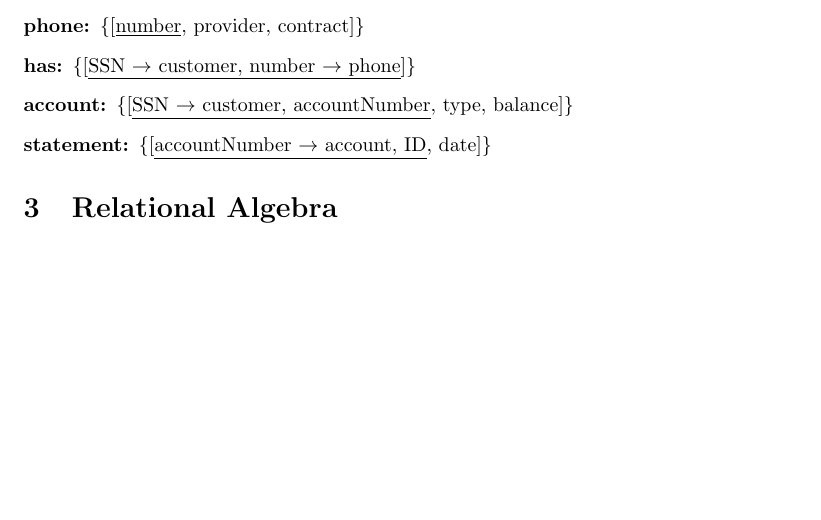
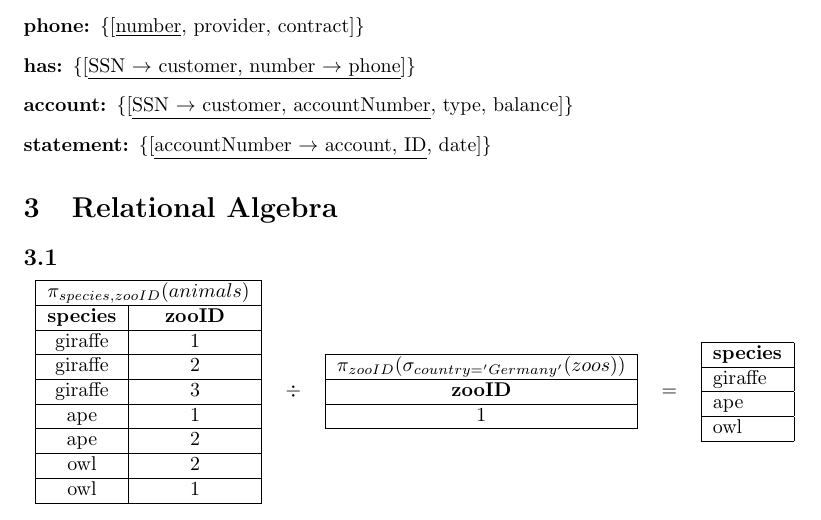
Before and after one commit to Thalmann/courses, a LaTeX document (DB/main.tex, which reads DB/selfstudy3.tex): part of page 11 of 11 before the commit and part of page 11 of 12 after it, cut so that both start at the same text, the shorter picture padded with empty space. Compiled offline with pdfLaTeX.

Commit message:
Added exercise 3.1 solution

```diff
--- a/DB/selfstudy3.tex
+++ b/DB/selfstudy3.tex
@@ -11,6 +11,44 @@
 
 \section{Relational Algebra}
 
+\subsection{~}
+
+\begin{tabular}{lllll}
+
+\begin{tabular}{|c|c|}
+\hline
+\multicolumn{2}{|c|}{$\pi_{species, zooID}(animals)$} \\ \hline
+\textbf{species} & \textbf{zooID} \\ \hline
+giraffe & 1 \\ \hline
+giraffe & 2 \\ \hline
+giraffe & 3 \\ \hline
+ape & 1 \\ \hline
+ape & 2 \\ \hline
+owl & 2 \\ \hline
+owl & 1 \\ \hline
+\end{tabular}
+&
+$\div$
+&
+\begin{tabular}{|c|}
+\hline
+$\pi_{zooID}(\sigma_{country='Germany'}(zoos))$ \\ \hline
+\textbf{zooID} \\ \hline
+1 \\ \hline
+\end{tabular}
+&
+$=$
+&
+\begin{tabular}{|l|}
+\hline
+\textbf{species} \\ \hline
+giraffe \\ \hline
+ape \\ \hline
+owl \\ \hline
+\end{tabular}
+
+\end{tabular}
+
 \section{Relational Calculus}
 
 \section{Functional Dependencies}
```
